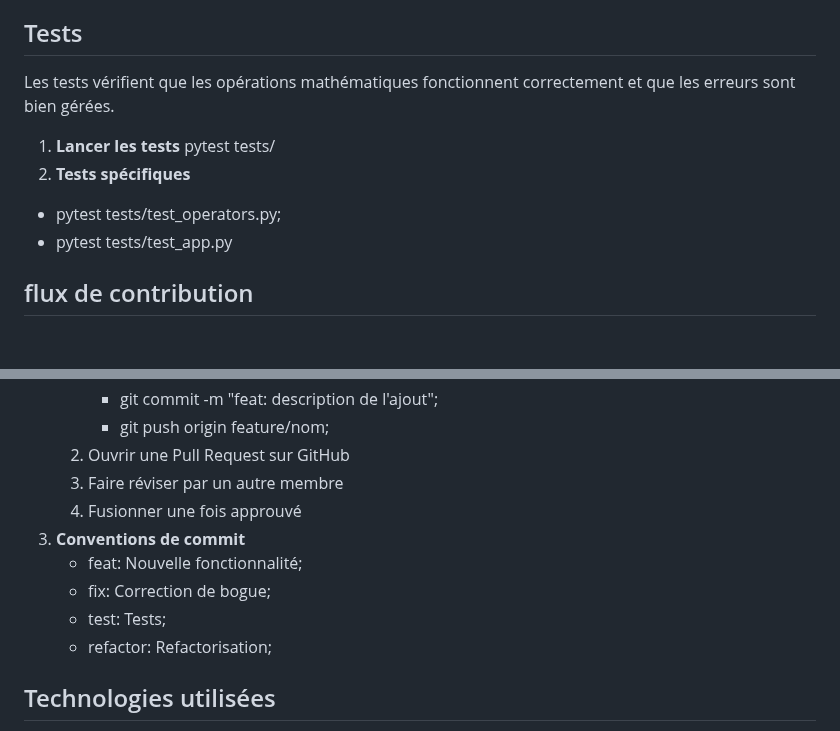
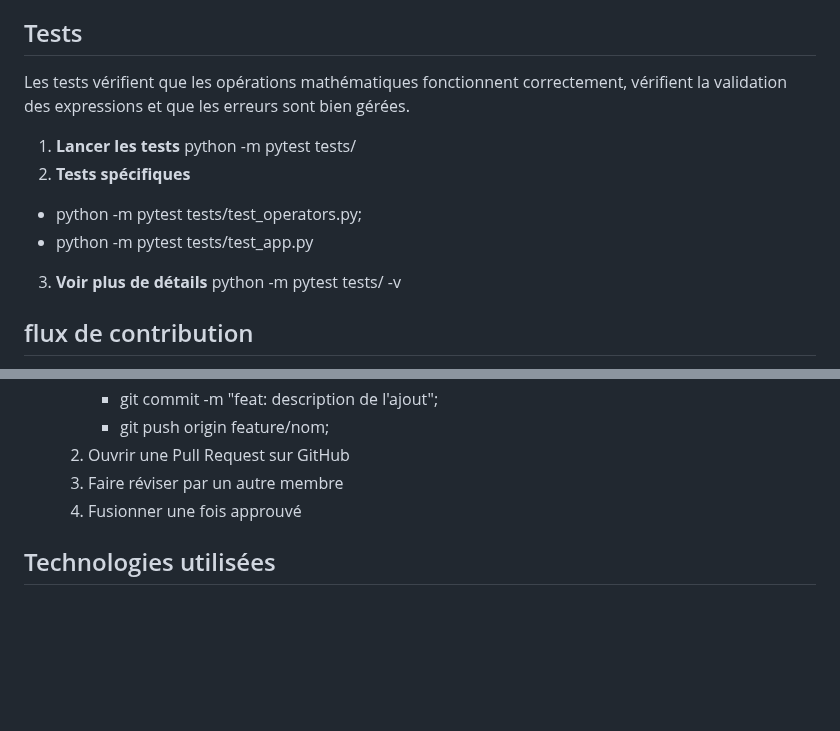
Before and after one commit to pr0804/TP3_LOG3000, a Markdown page: README.md, 2 parts joined by grey strips. GitHub-like rendering; blank space fills up the shorter version.

Commit message:
Update TESTS in README.md

```diff
--- a/README.md
+++ b/README.md
@@ -47,12 +47,14 @@ Avant de commencer, il faut avoir installé :
    *Note*: Une seule opération à la fois est supportée.
 
 ## Tests
-Les tests vérifient que les opérations mathématiques fonctionnent correctement et que les erreurs sont bien gérées.
+Les tests vérifient que les opérations mathématiques fonctionnent correctement, vérifient la validation des expressions et que les erreurs sont bien gérées.
 1. **Lancer les tests**
-   pytest tests/
+   python -m pytest tests/
 2.  **Tests spécifiques**
-   - pytest tests/test_operators.py;
-   - pytest tests/test_app.py
+   - python -m pytest tests/test_operators.py;
+   - python -m pytest tests/test_app.py
+3. **Voir plus de détails**
+   python -m pytest tests/ -v
 
 ## flux de contribution
 1. **Structure des branches**
@@ -67,11 +69,6 @@ Les tests vérifient que les opérations mathématiques fonctionnent correctemen
    2. Ouvrir une Pull Request sur GitHub
    3. Faire réviser par un autre membre
    4. Fusionner une fois approuvé
-3. **Conventions de commit**
-   - feat: Nouvelle fonctionnalité;
-   - fix: Correction de bogue;
-   - test: Tests;
-   - refactor: Refactorisation;
 
 ## Technologies utilisées
 - Flask (Python) - Framework web;
```
